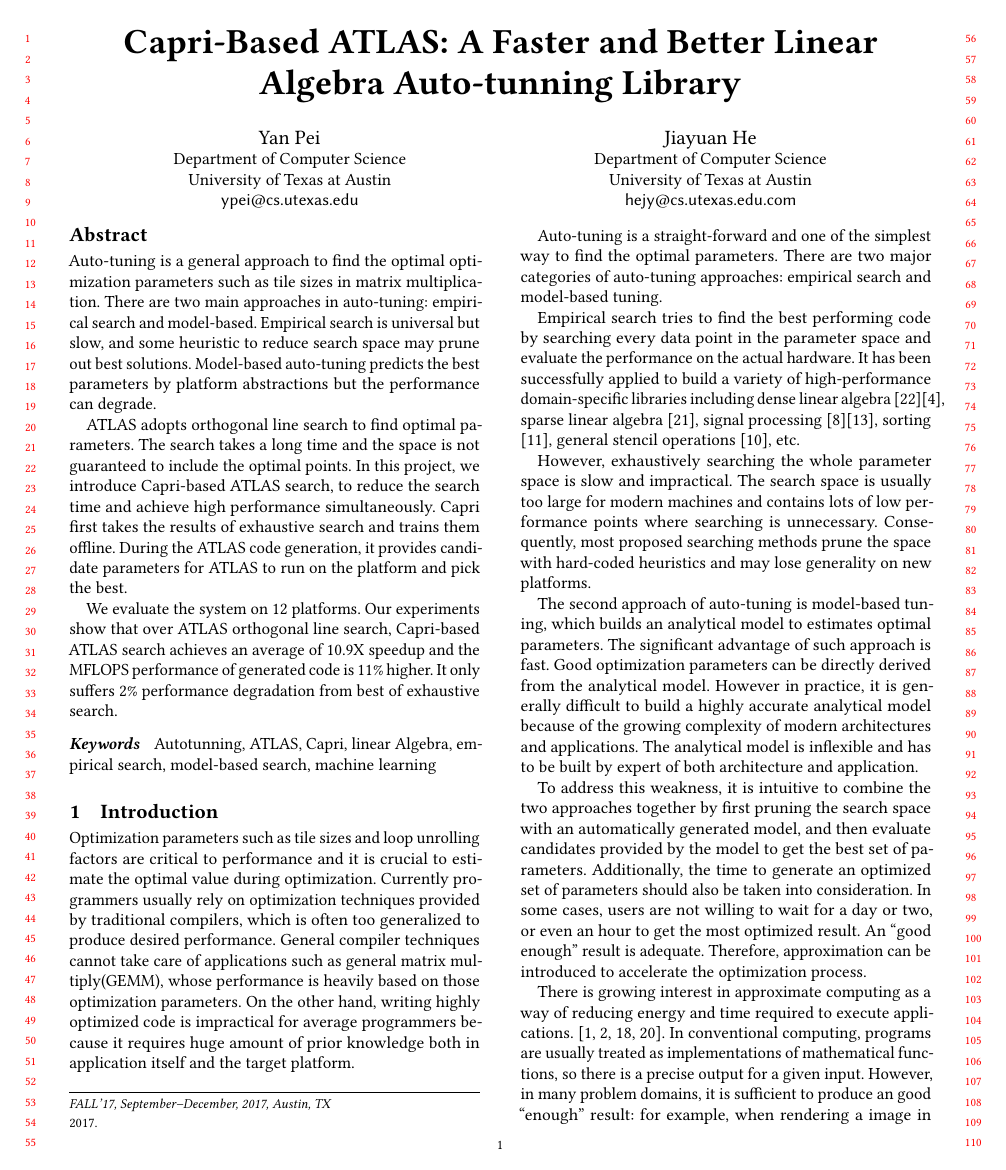
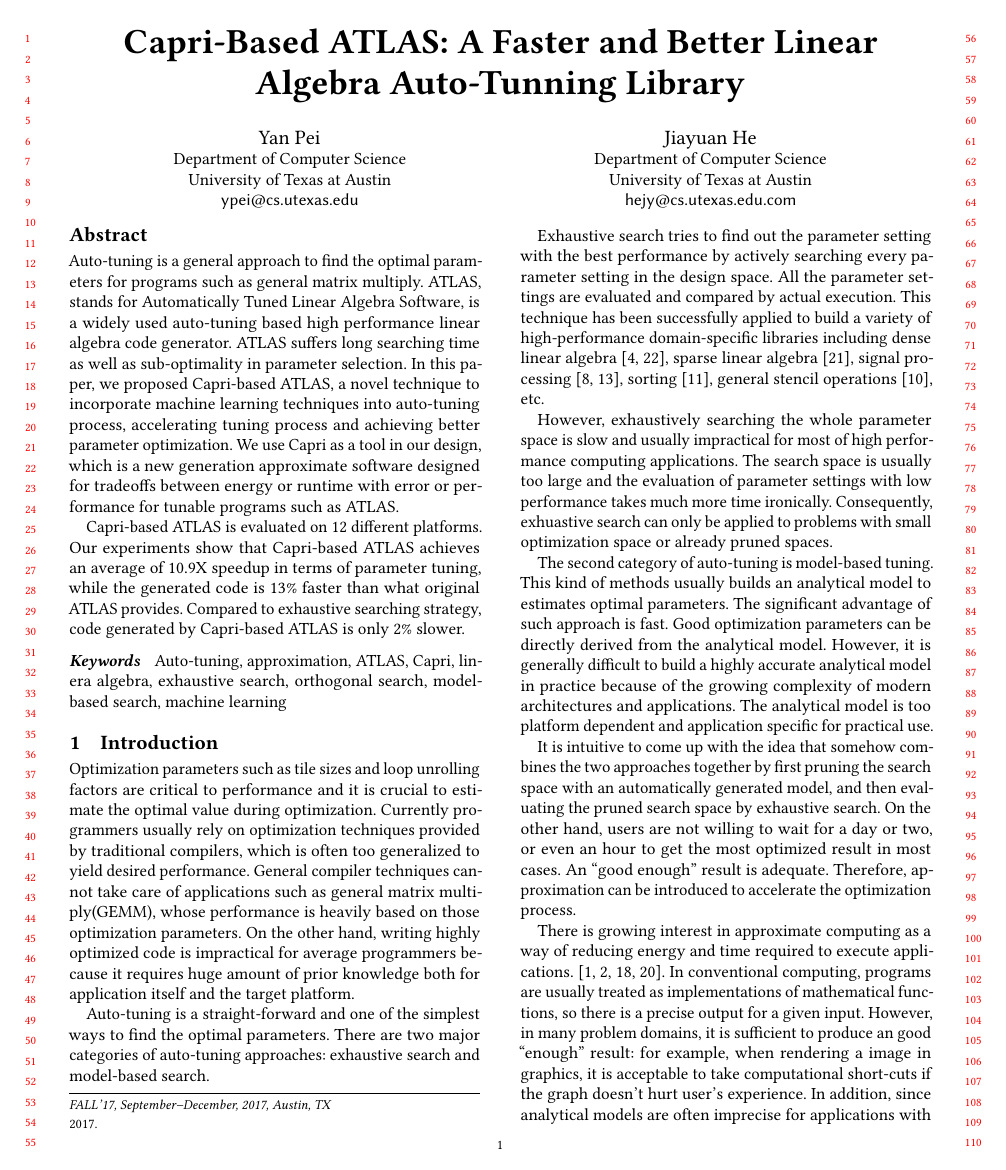
Before and after one commit to ypei92/capri-based-atlas, a LaTeX paper (main.tex, which reads sections/introduction.tex): page 1 of 11. Compiled offline with pdfLaTeX.

Commit message:
final version

```diff
--- a/main.tex
+++ b/main.tex
@@ -106,17 +106,32 @@
 %% before \maketitle command
 \begin{abstract}
 
-Auto-tuning is a general approach to find the optimal optimization parameters such as tile sizes in matrix multiplication.
+\iffalse
 There are two main approaches in auto-tuning: empirical search and model-based.
-Empirical search is universal but slow, and some heuristic to reduce search space may prune out best solutions.
-Model-based auto-tuning predicts the best parameters by platform abstractions but the performance can degrade.
-\par
-ATLAS adopts orthogonal line search to find optimal parameters.
-The search takes a long time and the space is not guaranteed to include the optimal points.
-In this project, we introduce Capri-based ATLAS search, to reduce the search time and achieve high performance simultaneously.
+Empirical search is universal but slow, and some heuristic to reduce search
+space may prune out best solutions.
+Model-based auto-tuning predicts the best parameters by platform abstractions
+but the performance can degrade.
 Capri first takes the results of exhaustive search and trains them offline. During the ATLAS code generation, it provides candidate parameters for ATLAS to run on the platform and pick the best.
-\par
-We evaluate the system on 12 platforms. Our experiments show that over ATLAS orthogonal line search, Capri-based ATLAS search achieves an average of 10.9X speedup and the MFLOPS performance of generated code is 11\% higher. It only suffers 2\% performance degradation from best of exhaustive search.
+\fi
+
+Auto-tuning is a general approach to find the optimal parameters for programs
+such as general matrix multiply.
+ATLAS, stands for Automatically Tuned Linear Algebra Software, is a widely used
+auto-tuning based high performance linear algebra code generator. \atl suffers
+long searching time as well as sub-optimality in parameter selection.
+In this paper, we proposed Capri-based ATLAS, a novel technique to
+incorporate machine learning techniques into auto-tuning process, accelerating
+tuning process and achieving better parameter optimization.
+We use Capri as a tool in our design,
+which is a new generation approximate software designed for tradeoffs between
+energy or runtime with error or performance for tunable programs such as ATLAS.
+
+Capri-based \atl is evaluated on 12 different platforms. Our experiments show
+that Capri-based ATLAS achieves an average of 10.9X speedup in terms of
+parameter tuning, while the generated code is 13\% faster than what original
+\atl provides. Compared to exhaustive searching strategy, code generated by
+Capri-based \atl is only 2\% slower.
 
 
 %\cite{yotov2005search}\cite{sui2016proactive}
@@ -148,7 +163,8 @@
 
 %% Keywords
 %% comma separated list
-\keywords{Autotunning, ATLAS, Capri, linear Algebra, empirical search, model-based search, machine learning}  %% \keywords are mandatory in final camera-ready submission
+\keywords{Auto-tuning, approximation, ATLAS, Capri, linera algebra, exhaustive
+search, orthogonal search, model-based search, machine learning}  %% \keywords are mandatory in final camera-ready submission
 
 
 %% \maketitle
--- a/sections/introduction.tex
+++ b/sections/introduction.tex
@@ -5,11 +5,11 @@
 Optimization parameters such as tile sizes and loop unrolling factors are critical to performance and it
 is crucial to estimate the optimal value during optimization.
 Currently programmers usually rely on optimization techniques provided by traditional compilers, which
-is often too generalized to produce desired performance.
+is often too generalized to yield desired performance.
 General compiler techniques cannot take care of applications such as general matrix multiply(GEMM),
 whose performance is heavily based on those optimization parameters.
 On the other hand, writing highly optimized code is impractical for average
-programmers because it requires huge amount of prior knowledge both in application
+programmers because it requires huge amount of prior knowledge both for application
 itself and the target platform.
 
 
@@ -17,40 +17,43 @@
 %how the program is written and how the optimization parameter is set.
 \par
 
-Auto-tuning is a straight-forward and one of the simplest way to find the optimal parameters.
-There are two major categories of auto-tuning approaches: empirical search and model-based tuning.
+Auto-tuning is a straight-forward and one of the simplest ways to find the optimal parameters.
+There are two major categories of auto-tuning approaches: exhaustive search and model-based search.
 \par
-Empirical search tries to find the best performing code by searching every data point in
-the parameter space and evaluate the performance on the actual hardware.
-It has been successfully applied to build a variety
+Exhaustive search tries to find out the parameter setting with the best
+performance by actively searching every parameter setting in
+the design space. All the parameter settings are evaluated and compared by
+actual execution.
+This technique has been successfully applied to build a variety
 of high-performance domain-specific libraries including
-dense linear algebra \cite{whaley2001automated}\cite{bilmes2014optimizing},
+dense linear algebra \cite{whaley2001automated, bilmes2014optimizing},
 sparse linear algebra \cite{vuduc2005oski}, signal processing
-\cite{frigo2005design}\cite{puschel2005spiral}, sorting \cite{li2004dynamically},
+\cite{frigo2005design, puschel2005spiral}, sorting \cite{li2004dynamically},
 general stencil operations \cite{kamil2010auto}, etc.
-\par
-However, exhaustively searching the whole parameter space is slow and impractical.
-The search space is usually too large for modern machines and contains lots of low performance points where
-searching is unnecessary. Consequently, most proposed searching methods
-prune the space with hard-coded heuristics and may lose generality on new platforms.
 
-\par
-The second approach of auto-tuning is model-based tuning, which builds an analytical model
-to estimates optimal parameters. The significant advantage of such approach is fast. Good optimization
+However, exhaustively searching the whole parameter space is slow and usually
+impractical for most of high performance computing applications.
+The search space is usually too large and the evaluation of parameter settings
+with low performance takes much more time ironically.
+Consequently, exhuastive search can only be applied to problems with small
+optimization space or already pruned spaces.
+
+The second category of auto-tuning is model-based tuning. This kind of methods
+usually builds an analytical model to estimates optimal parameters.
+The significant advantage of such approach is fast. Good optimization
 parameters can be directly derived from the analytical model.
-However in practice, it is generally difficult to build a highly accurate analytical model because of the growing complexity
-of modern architectures and applications. The analytical model is inflexible and has to be built by expert of both architecture
-and application.
+However, it is generally difficult to build a highly accurate analytical model
+in practice because of the growing complexity of modern architectures and
+applications. The analytical model is too platform dependent and application
+specific for practical use.
 
-\par
-To address this weakness, it is intuitive to combine the two approaches together by first pruning the search
-space with an automatically generated model, and then evaluate candidates
-provided by the model to get the best set of parameters.
-Additionally, the time to generate an optimized set of parameters
-should also be taken into consideration. In some cases, users are not willing
-to wait for a day or two, or even an hour to get the most optimized result. An
-``good enough'' result is adequate. Therefore, approximation can be introduced
-to accelerate the optimization process.
+It is intuitive to come up with the idea that somehow combines the two
+approaches together by first pruning the search space with an automatically
+generated model, and then evaluating the pruned search space by exhaustive
+search. On the other hand, users are not willing
+to wait for a day or two, or even an hour to get the most optimized result in
+most cases. An ``good enough'' result is adequate. Therefore, approximation can
+be introduced to accelerate the optimization process.
 
 There is growing interest in approximate computing as a way of reducing energy
 and time required to execute applications. \cite{ansel2011language,
```
Also changed, not shown: sections/background.tex (+15 -12 lines), sections/conclusion.tex (+15 -6 lines), sections/design.tex (+11 -9 lines), sections/evaluation.tex (+16 -12 lines), sections/experiment.tex (+19 -17 lines), main.tex (4 more changed lines), sections/introduction.tex (25 more changed lines).
